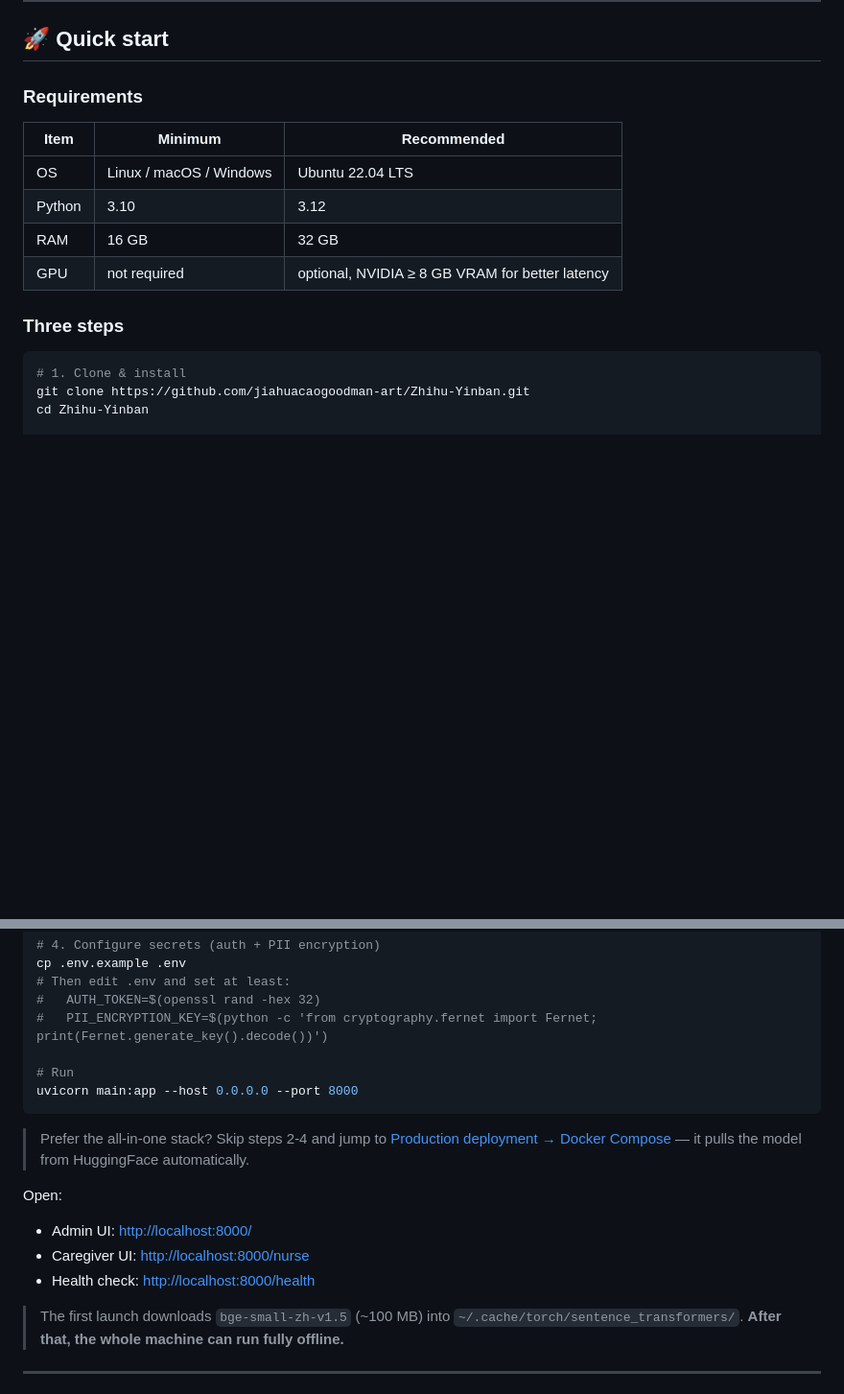
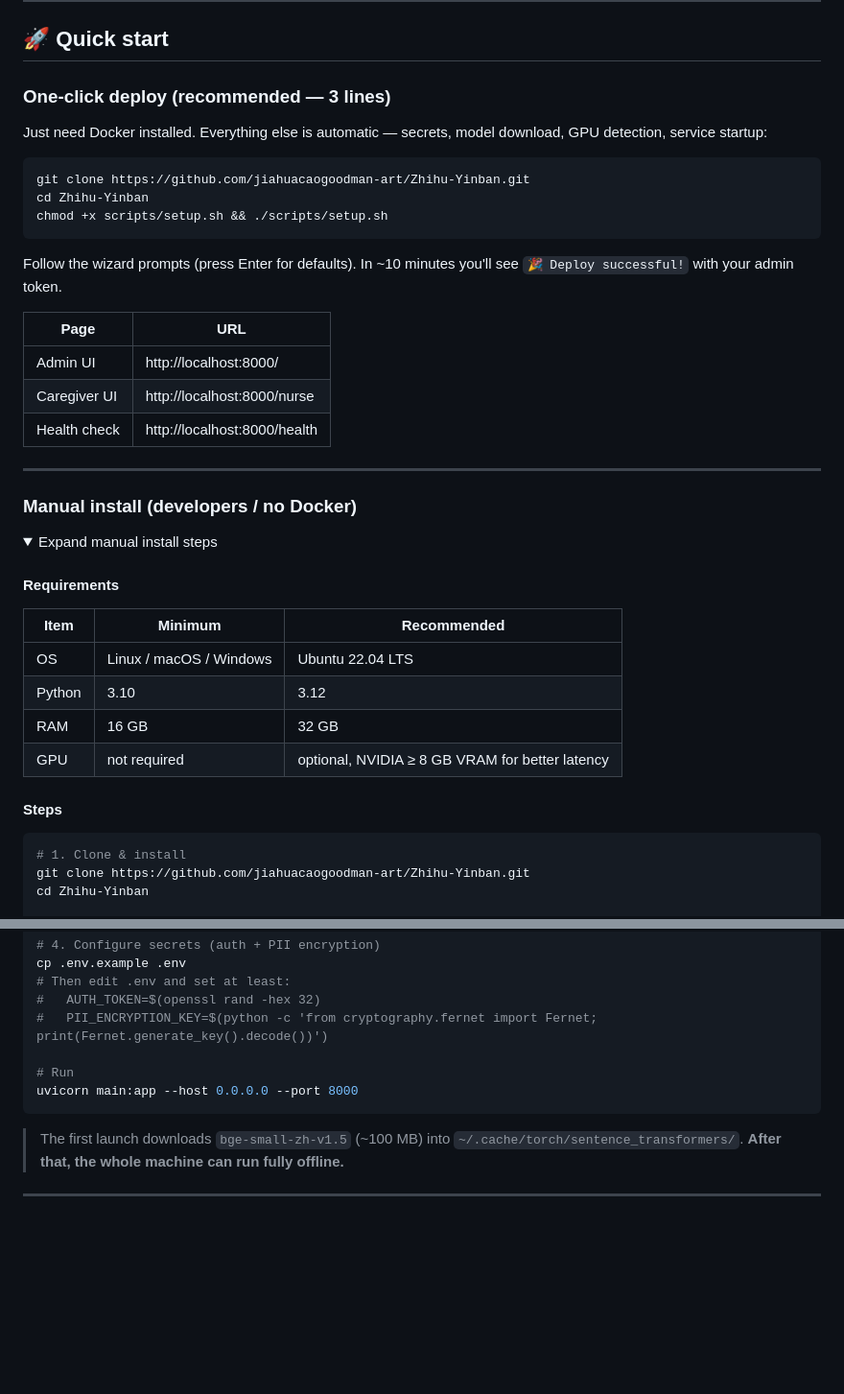
Before and after one commit to jiahuacaogoodman-art/zhihuV22, a Markdown page: README.en.md, 2 parts joined by grey strips. Shown at 96% size. GitHub-like rendering; folded sections open; blank space fills up the shorter version.

````diff
--- a/README.en.md
+++ b/README.en.md
@@ -109,7 +109,32 @@ Small, local nursing homes share the same three pains:
 
 ## 🚀 Quick start
 
-### Requirements
+### One-click deploy (recommended — 3 lines)
+
+Just need Docker installed. Everything else is automatic — secrets, model download, GPU detection, service startup:
+
+```bash
+git clone https://github.com/jiahuacaogoodman-art/Zhihu-Yinban.git
+cd Zhihu-Yinban
+chmod +x scripts/setup.sh && ./scripts/setup.sh
+```
+
+Follow the wizard prompts (press Enter for defaults). In ~10 minutes you'll see `🎉 Deploy successful!` with your admin token.
+
+| Page | URL |
+|---|---|
+| Admin UI | http://localhost:8000/ |
+| Caregiver UI | http://localhost:8000/nurse |
+| Health check | http://localhost:8000/health |
+
+---
+
+### Manual install (developers / no Docker)
+
+<details>
+<summary>Expand manual install steps</summary>
+
+#### Requirements
 
 | Item | Minimum | Recommended |
 |---|---|---|
@@ -118,7 +143,7 @@ Small, local nursing homes share the same three pains:
 | RAM | 16 GB | 32 GB |
 | GPU | not required | optional, NVIDIA ≥ 8 GB VRAM for better latency |
 
-### Three steps
+#### Steps
 
 ```bash
 # 1. Clone & install
@@ -147,15 +172,5 @@ cp .env.example .env
 uvicorn main:app --host 0.0.0.0 --port 8000
 ```
 
-> Prefer the all-in-one stack? Skip steps 2-4 and jump to
-> [Production deployment → Docker Compose](#option-a--docker-compose-recommended-) —
-> it pulls the model from HuggingFace automatically.
-
-Open:
-
-- Admin UI: <http://localhost:8000/>
-- Caregiver UI: <http://localhost:8000/nurse>
-- Health check: <http://localhost:8000/health>
-
 > The first launch downloads `bge-small-zh-v1.5` (~100 MB) into `~/.cache/torch/sentence_transformers/`.
 > **After that, the whole machine can run fully offline.**
````
Also changed, not shown: other parts of README.en.md (+2 -0 lines), README.md (+29 -10 lines).
